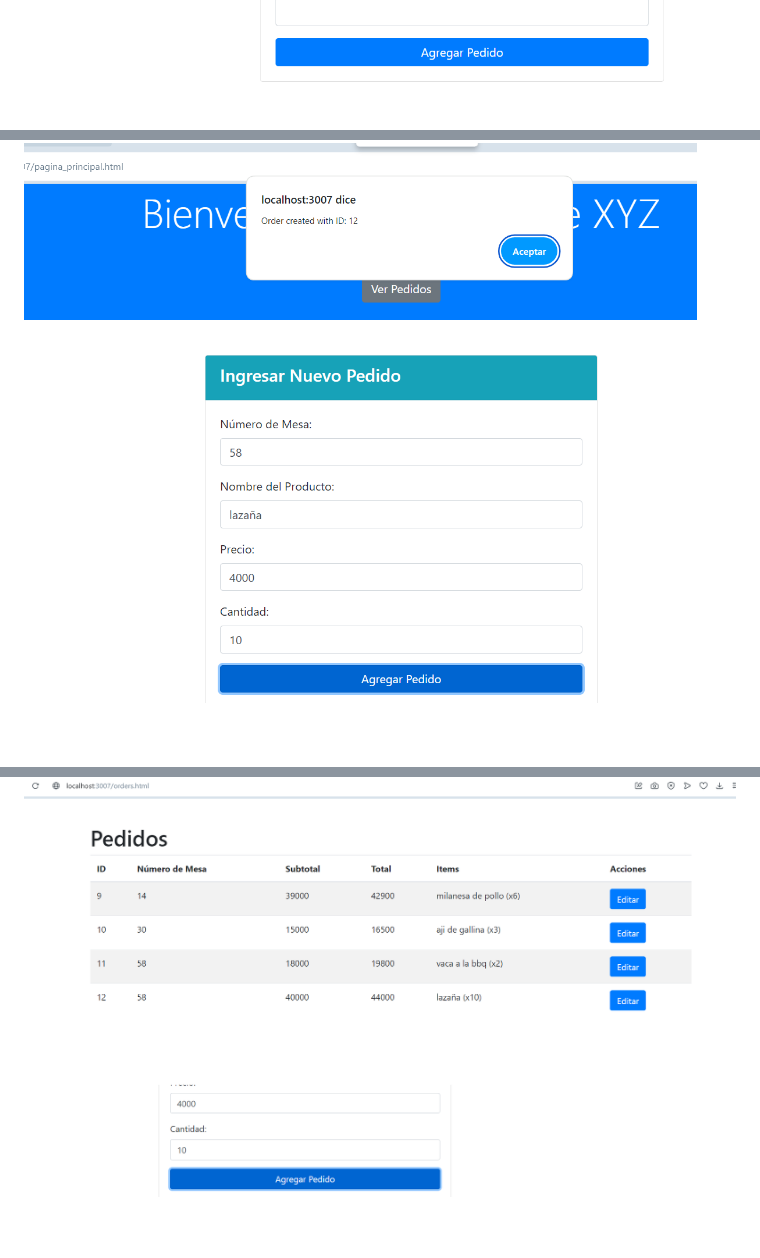
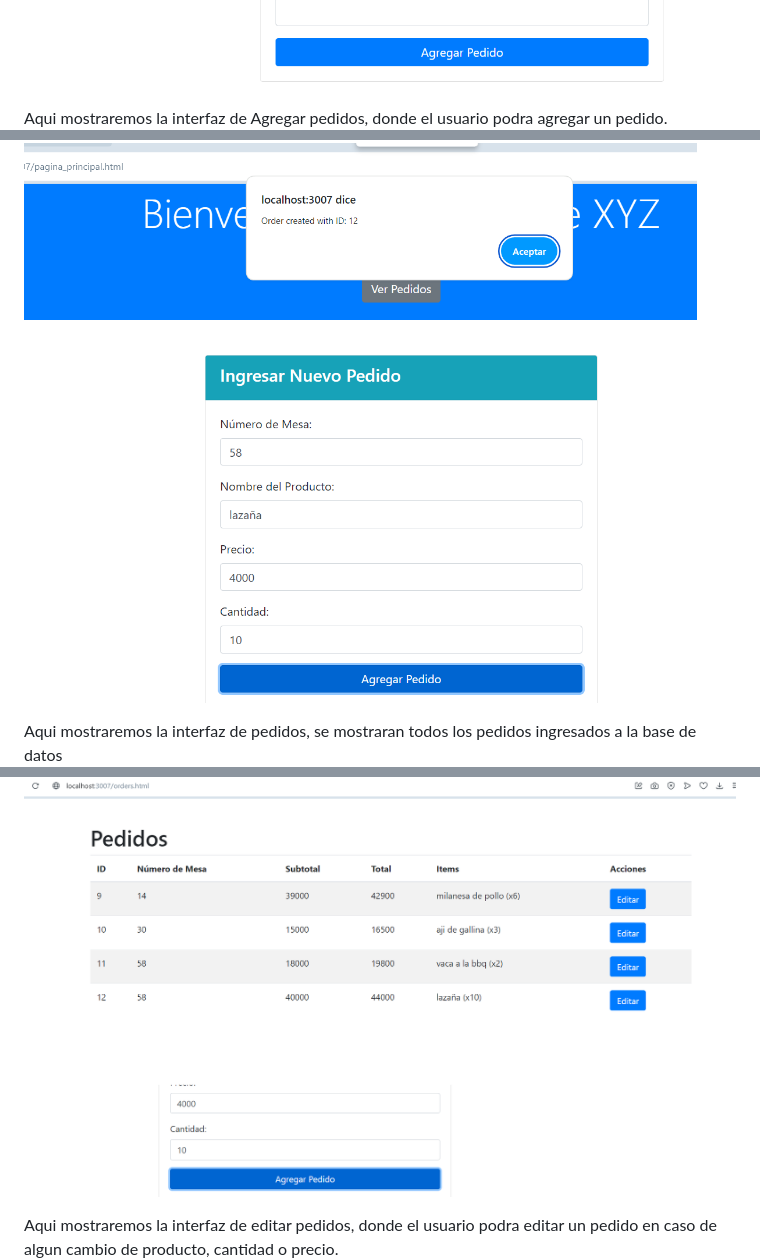
Before and after one commit to yordanbasaez/Tareas, a Markdown page: README.md, 3 parts joined by grey strips. Rendered like a GitHub page; blank space fills up the shorter version.

```diff
--- a/README.md
+++ b/README.md
@@ -67,15 +67,17 @@ Aqui mostraremos la interfaz de bienvenida, donde el usuario podra seleccionar a
 
 
 
-
+Aqui mostraremos la interfaz de Agregar pedidos, donde el usuario podra agregar un pedido.
 ![Aqui mostraremos la interfaz de Agregar pedidos, donde el usuario podra agregar un pedido](/Agregarpedido.png)
 
 
 
+Aqui mostraremos la interfaz de pedidos, se mostraran todos los pedidos ingresados a la base de datos
 ![Aqui mostraremos la interfaz de pedidos, se mostraran todos los pedidos ingresados a la base de datos](/verpedidos.png)
 
 
 
+Aqui mostraremos la interfaz de editar pedidos, donde el usuario podra editar un pedido en caso de algun cambio de producto, cantidad o precio.
 ![Aqui mostraremos la interfaz de editar pedidos, donde el usuario podra editar un pedido en caso de algun cambio de producto, cantidad o precio](/Editarpedido.png)
 
 
```
Also changed, not shown: other parts of README.md (+3 -1 lines).
